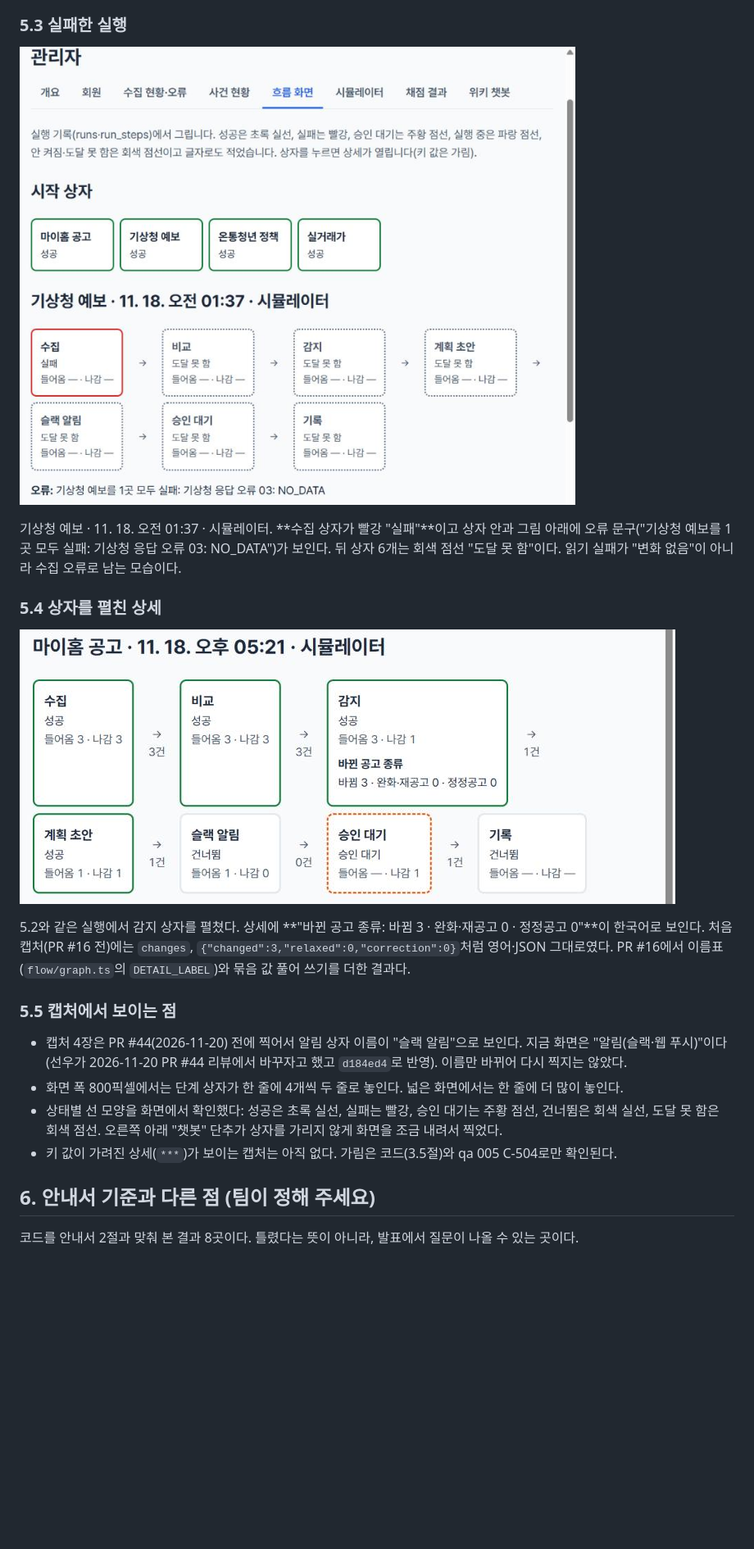
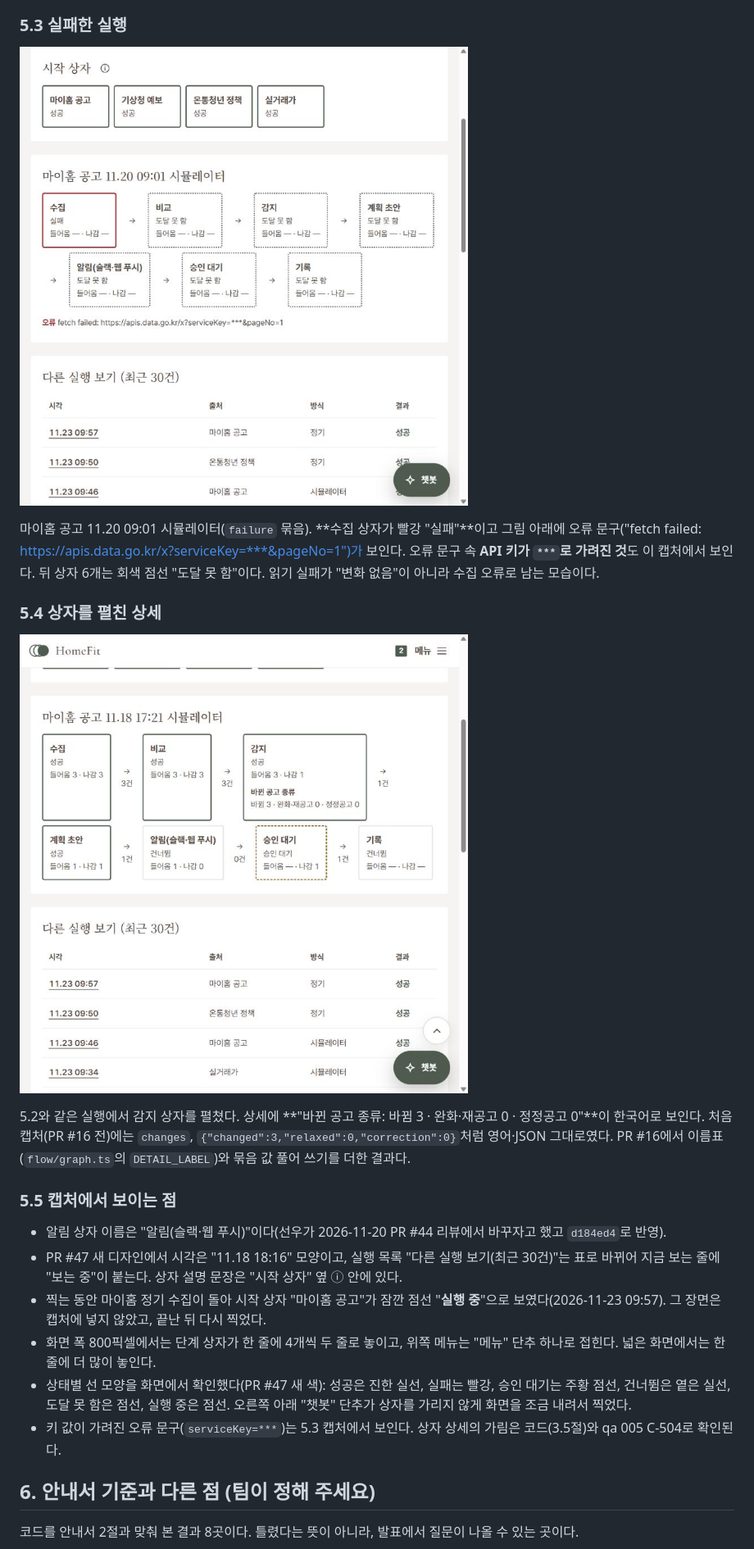
Before and after one commit to LS-PROJECT-TEAM3/HomeFit, a Markdown page: docs/flow.md, the part around one of its changes. Shown at 82% size. Rendered like a GitHub page; pictures changed too: docs/img/flow/flow-detail.png, docs/img/flow/flow-failed.png; blank space fills up the shorter version.

```diff
--- a/docs/flow.md
+++ b/docs/flow.md
@@ -143,5 +143,5 @@
 
-기상청 예보 · 11. 18. 오전 01:37 · 시뮬레이터. **수집 상자가 빨강 "실패"**이고 상자 안과 그림 아래에 오류 문구("기상청 예보를 1곳 모두 실패: 기상청 응답 오류 03: NO_DATA")가 보인다. 뒤 상자 6개는 회색 점선 "도달 못 함"이다. 읽기 실패가 "변화 없음"이 아니라 수집 오류로 남는 모습이다.
+마이홈 공고 11.20 09:01 시뮬레이터(`failure` 묶음). **수집 상자가 빨강 "실패"**이고 그림 아래에 오류 문구("fetch failed: https://apis.data.go.kr/x?serviceKey=***&pageNo=1")가 보인다. 오류 문구 속 **API 키가 `***`로 가려진 것**도 이 캡처에서 보인다. 뒤 상자 6개는 회색 점선 "도달 못 함"이다. 읽기 실패가 "변화 없음"이 아니라 수집 오류로 남는 모습이다.
 
 ### 5.4 상자를 펼친 상세
 ![감지 상자를 펼쳐 변화 종류별 수가 보이는 흐름 화면](img/flow/flow-detail.png)
@@ -149,10 +149,12 @@
 5.2와 같은 실행에서 감지 상자를 펼쳤다. 상세에 **"바뀐 공고 종류: 바뀜 3 · 완화·재공고 0 · 정정공고 0"**이 한국어로 보인다. 처음 캡처(PR #16 전)에는 `changes`, `{"changed":3,"relaxed":0,"correction":0}`처럼 영어·JSON 그대로였다. PR #16에서 이름표(`flow/graph.ts`의 `DETAIL_LABEL`)와 묶음 값 풀어 쓰기를 더한 결과다.
 
 ### 5.5 캡처에서 보이는 점
-- 캡처 4장은 PR #44(2026-11-20) 전에 찍어서 알림 상자 이름이 "슬랙 알림"으로 보인다. 지금 화면은 "알림(슬랙·웹 푸시)"이다(선우가 2026-11-20 PR #44 리뷰에서 바꾸자고 했고 `d184ed4`로 반영). 이름만 바뀌어 다시 찍지는 않았다.
-- 화면 폭 800픽셀에서는 단계 상자가 한 줄에 4개씩 두 줄로 놓인다. 넓은 화면에서는 한 줄에 더 많이 놓인다.
-- 상태별 선 모양을 화면에서 확인했다: 성공은 초록 실선, 실패는 빨강, 승인 대기는 주황 점선, 건너뜀은 회색 실선, 도달 못 함은 회색 점선. 오른쪽 아래 "챗봇" 단추가 상자를 가리지 않게 화면을 조금 내려서 찍었다.
-- 키 값이 가려진 상세(`***`)가 보이는 캡처는 아직 없다. 가림은 코드(3.5절)와 qa 005 C-504로만 확인된다.
+- 알림 상자 이름은 "알림(슬랙·웹 푸시)"이다(선우가 2026-11-20 PR #44 리뷰에서 바꾸자고 했고 `d184ed4`로 반영).
+- PR #47 새 디자인에서 시각은 "11.18 18:16" 모양이고, 실행 목록 "다른 실행 보기(최근 30건)"는 표로 바뀌어 지금 보는 줄에 "보는 중"이 붙는다. 상자 설명 문장은 "시작 상자" 옆 ⓘ 안에 있다.
+- 찍는 동안 마이홈 정기 수집이 돌아 시작 상자 "마이홈 공고"가 잠깐 점선 "**실행 중**"으로 보였다(2026-11-23 09:57). 그 장면은 캡처에 넣지 않았고, 끝난 뒤 다시 찍었다.
+- 화면 폭 800픽셀에서는 단계 상자가 한 줄에 4개씩 두 줄로 놓이고, 위쪽 메뉴는 "메뉴" 단추 하나로 접힌다. 넓은 화면에서는 한 줄에 더 많이 놓인다.
+- 상태별 선 모양을 화면에서 확인했다(PR #47 새 색): 성공은 진한 실선, 실패는 빨강, 승인 대기는 주황 점선, 건너뜀은 옅은 실선, 도달 못 함은 점선, 실행 중은 점선. 오른쪽 아래 "챗봇" 단추가 상자를 가리지 않게 화면을 조금 내려서 찍었다.
+- 키 값이 가려진 오류 문구(`serviceKey=***`)는 5.3 캡처에서 보인다. 상자 상세의 가림은 코드(3.5절)와 qa 005 C-504로 확인된다.
 
 ## 6. 안내서 기준과 다른 점 (팀이 정해 주세요)
 코드를 안내서 2절과 맞춰 본 결과 8곳이다. 틀렸다는 뜻이 아니라, 발표에서 질문이 나올 수 있는 곳이다.
```
Also changed, not shown: other parts of docs/flow.md (+7 -7 lines), docs/img/flow/flow-success.png, docs/img/flow/flow-waiting.png.
